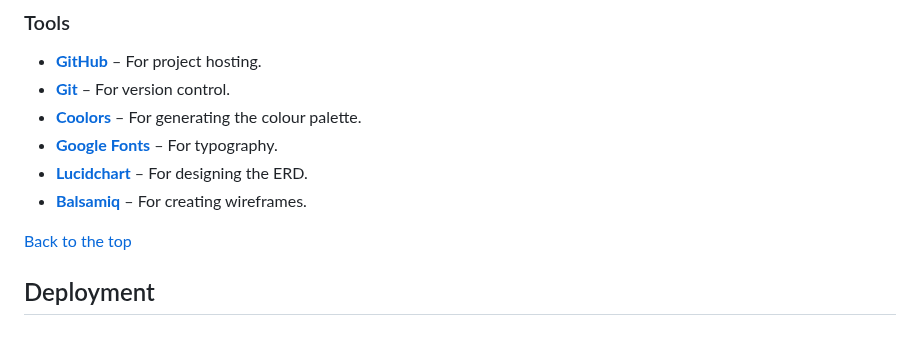
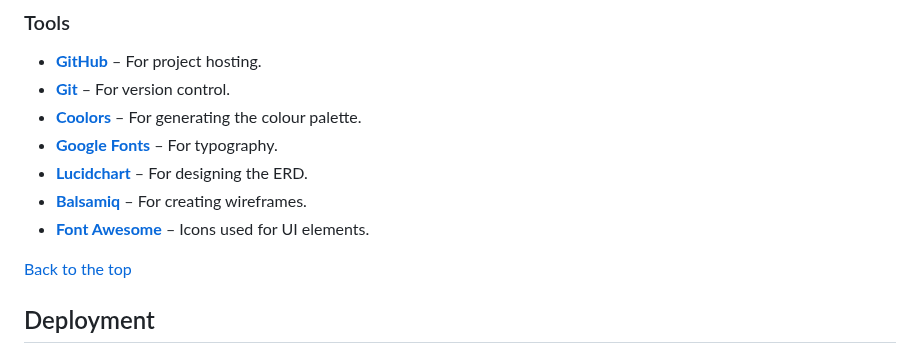
Before and after one commit to faelf/pixel_shop, a Markdown page: readme.md, the part around the change. GitHub-like rendering.

Commit message:
Add Font Awesome to libraries used for UI icons in readme

```diff
--- a/readme.md
+++ b/readme.md
@@ -171,6 +171,7 @@ The wireframes provide a rough visual outline of how I imagine the webpage to lo
 - **[Google Fonts](https://fonts.google.com/)** – For typography.
 - **[Lucidchart](https://www.lucidchart.com/)** – For designing the ERD.
 - **[Balsamiq](https://balsamiq.com/)** – For creating wireframes.
+- **[Font Awesome](https://fontawesome.com/)** – Icons used for UI elements.
 
 [Back to the top](#table-of-contents)
 
```
